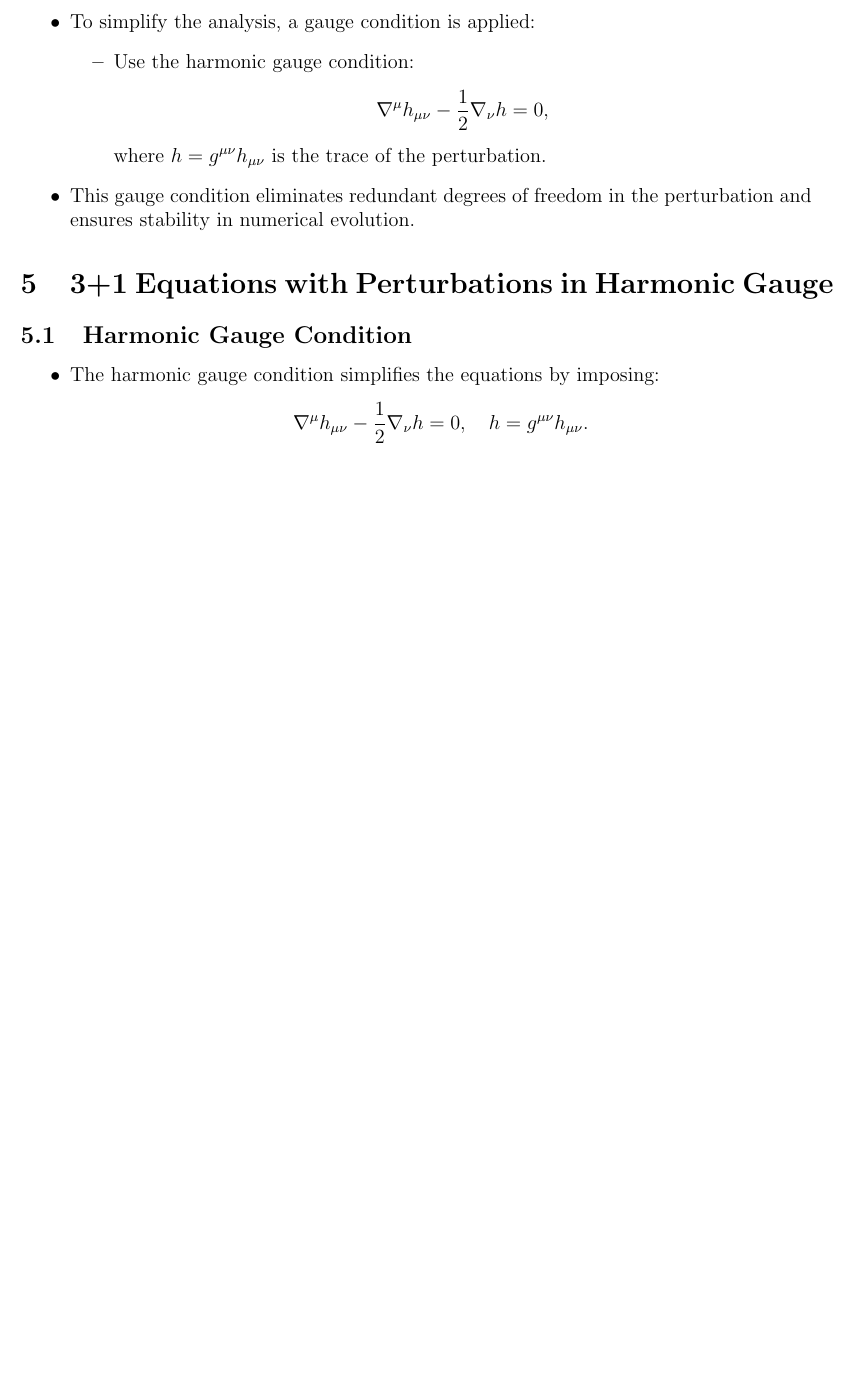
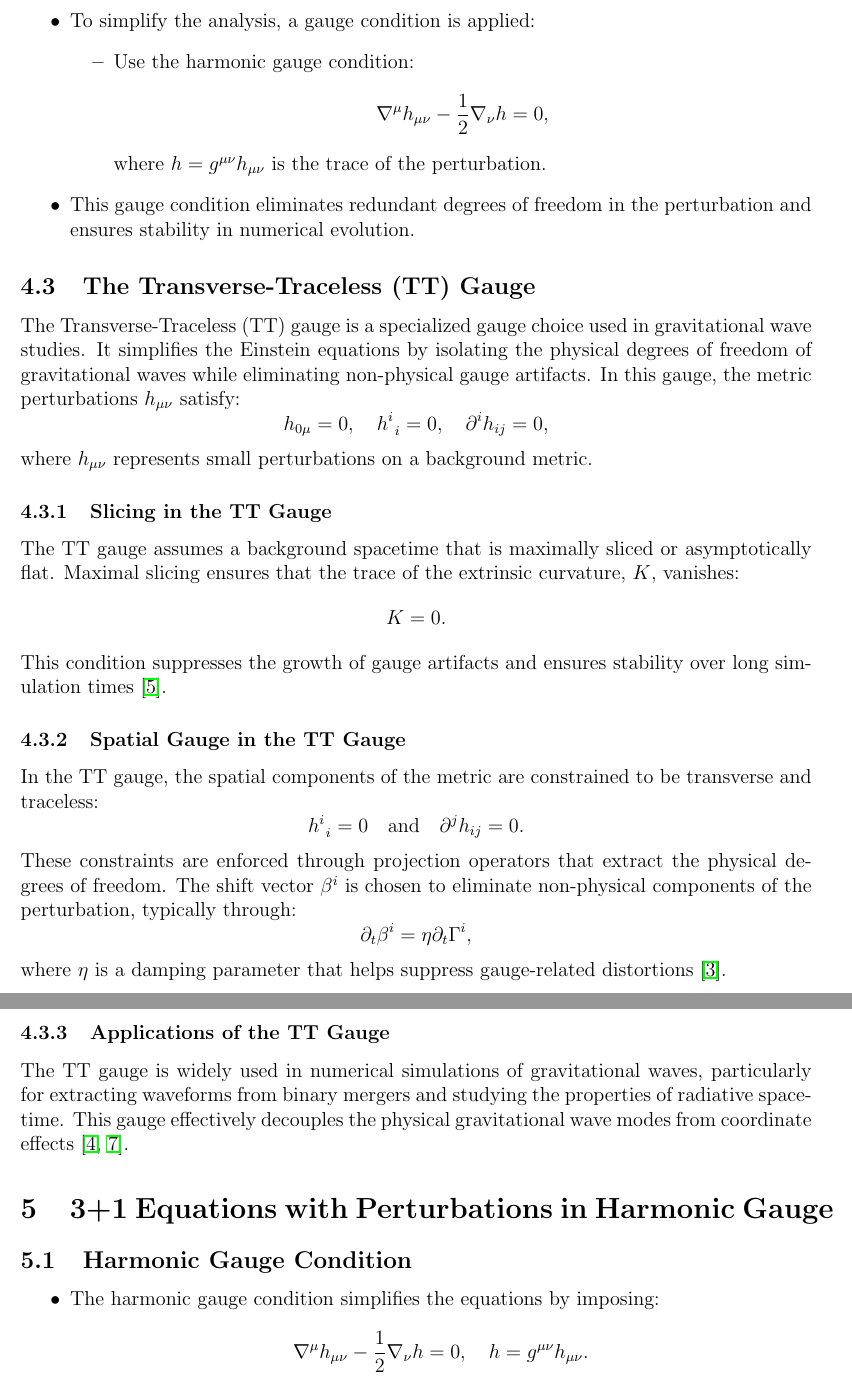
Before and after one commit to Leigh-Herman/3-1-Project, a LaTeX document (3+1 Project.tex): part of page 9 of 40 before the commit and two parts of pages 9 and 10 of 41 after it, the two joined at a grey line, cut so that both start at the same text, the shorter picture padded with empty space. Compiled offline with pdfLaTeX.

Commit message:
Added Transverse-Traceless Gauge Choice section

```diff
--- a/3+1 Project.tex
+++ b/3+1 Project.tex
@@ -2,7 +2,7 @@
 \usepackage{amsmath, amssymb, hyperref, geometry}
 \usepackage{todonotes}
 \geometry{margin=1in}
-\title{Numerical Relativity: A 3+1 Split Approach}
+\title{Numerical Relativity: A 3+1 Split and Numerical Analysis}
 \author{DLH}
 \date{\today}
 
@@ -280,6 +280,35 @@ A commonly used combination in numerical simulations, especially for black hole
     \end{itemize}
     \item This gauge condition eliminates redundant degrees of freedom in the perturbation and ensures stability in numerical evolution.
 \end{itemize}
+
+
+\subsection{The Transverse-Traceless (TT) Gauge}
+The Transverse-Traceless (TT) gauge is a specialized gauge choice used in gravitational wave studies. It simplifies the Einstein equations by isolating the physical degrees of freedom of gravitational waves while eliminating non-physical gauge artifacts. In this gauge, the metric perturbations $h_{\mu\nu}$ satisfy:
+\[
+h_{0\mu} = 0, \quad h^i_{\ i} = 0, \quad \partial^i h_{ij} = 0,
+\]
+where $h_{\mu\nu}$ represents small perturbations on a background metric.
+
+\subsubsection{Slicing in the TT Gauge}
+The TT gauge assumes a background spacetime that is maximally sliced or asymptotically flat. Maximal slicing ensures that the trace of the extrinsic curvature, $K$, vanishes:
+\[
+K = 0.
+\]
+This condition suppresses the growth of gauge artifacts and ensures stability over long simulation times \cite{baumgarte2010numerical}.
+
+\subsubsection{Spatial Gauge in the TT Gauge}
+In the TT gauge, the spatial components of the metric are constrained to be transverse and traceless:
+\[
+h^i_{\ i} = 0 \quad \text{and} \quad \partial^j h_{ij} = 0.
+\]
+These constraints are enforced through projection operators that extract the physical degrees of freedom. The shift vector $\beta^i$ is chosen to eliminate non-physical components of the perturbation, typically through:
+\[
+\partial_t \beta^i = \eta \partial_t \Gamma^i,
+\]
+where $\eta$ is a damping parameter that helps suppress gauge-related distortions \cite{alcubierre2003gauge}.
+
+\subsubsection{Applications of the TT Gauge}
+The TT gauge is widely used in numerical simulations of gravitational waves, particularly for extracting waveforms from binary mergers and studying the properties of radiative spacetime. This gauge effectively decouples the physical gravitational wave modes from coordinate effects \cite{baker2006gravitational,campanelli2006accurate}.
 
 
 \section{3+1 Equations with Perturbations in Harmonic Gauge}
```
Also changed, not shown: 3+1 Project.pdf, 3+1 Project.tex (6 more changed lines), 5 other files.
